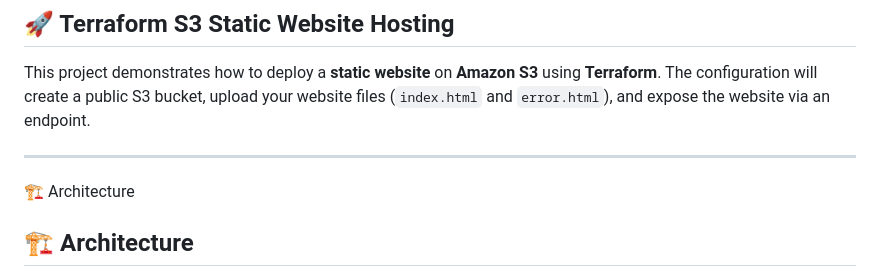
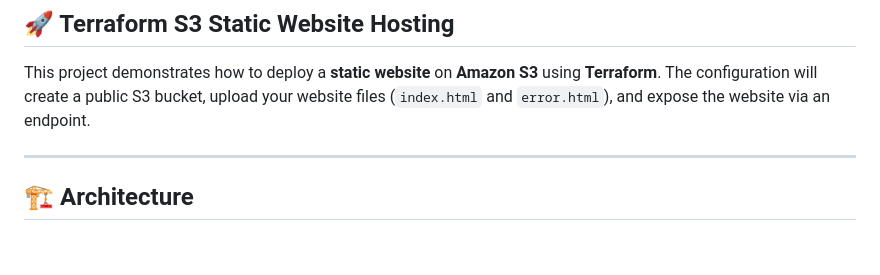
Before and after one commit to abd-elrahman-mohamed-anter/terraform-with-aws-2, a Markdown page: README.md, the part around the change printed below. GitHub-like rendering; blank space fills up the shorter version.

````diff
--- a/README.md
+++ b/README.md
@@ -4,8 +4,7 @@ This project demonstrates how to deploy a **static website** on **Amazon S3** us
 The configuration will create a public S3 bucket, upload your website files (`index.html` and `error.html`), and expose the website via an endpoint.
 
 ---
-🏗️ Architecture
-   ## 🏗️ Architecture
+## 🏗️ Architecture
 
 ```mermaid
 flowchart TD
````
Also changed, not shown: other parts of README.md (+3 -3 lines).
